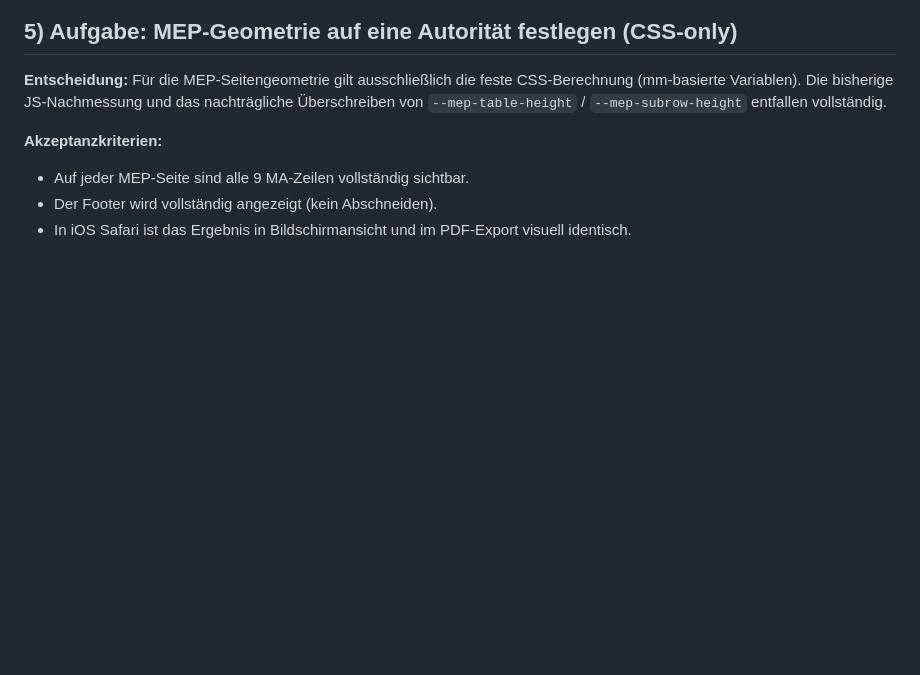
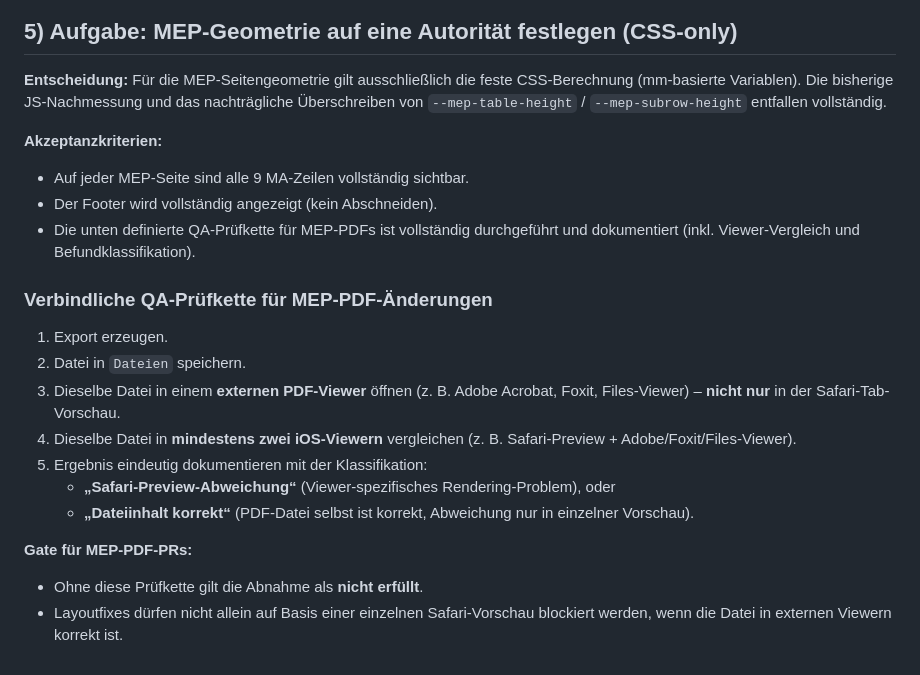
Before and after one commit to Winterkuersche/wochenplan-pwa, a Markdown page: CODE_REVIEW_TASKS.md, the part around the change. Rendered like a GitHub page; blank space fills up the shorter version.

Commit message:
docs: define mandatory iOS PDF QA chain for MEP PRs

```diff
--- a/CODE_REVIEW_TASKS.md
+++ b/CODE_REVIEW_TASKS.md
@@ -71,4 +71,17 @@
 **Akzeptanzkriterien:**
 - Auf jeder MEP-Seite sind alle 9 MA-Zeilen vollständig sichtbar.
 - Der Footer wird vollständig angezeigt (kein Abschneiden).
-- In iOS Safari ist das Ergebnis in Bildschirmansicht und im PDF-Export visuell identisch.
+- Die unten definierte QA-Prüfkette für MEP-PDFs ist vollständig durchgeführt und dokumentiert (inkl. Viewer-Vergleich und Befundklassifikation).
+
+### Verbindliche QA-Prüfkette für MEP-PDF-Änderungen
+1. Export erzeugen.
+2. Datei in `Dateien` speichern.
+3. Dieselbe Datei in einem **externen PDF-Viewer** öffnen (z. B. Adobe Acrobat, Foxit, Files-Viewer) – **nicht nur** in der Safari-Tab-Vorschau.
+4. Dieselbe Datei in **mindestens zwei iOS-Viewern** vergleichen (z. B. Safari-Preview + Adobe/Foxit/Files-Viewer).
+5. Ergebnis eindeutig dokumentieren mit der Klassifikation:
+   - **„Safari-Preview-Abweichung“** (Viewer-spezifisches Rendering-Problem), oder
+   - **„Dateiinhalt korrekt“** (PDF-Datei selbst ist korrekt, Abweichung nur in einzelner Vorschau).
+
+**Gate für MEP-PDF-PRs:**
+- Ohne diese Prüfkette gilt die Abnahme als **nicht erfüllt**.
+- Layoutfixes dürfen nicht allein auf Basis einer einzelnen Safari-Vorschau blockiert werden, wenn die Datei in externen Viewern korrekt ist.
```
